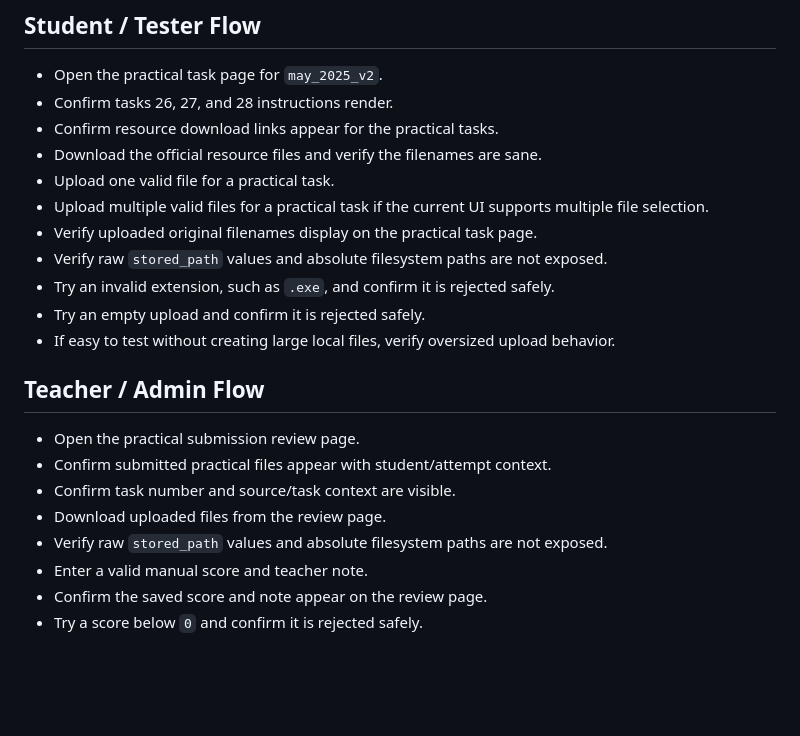
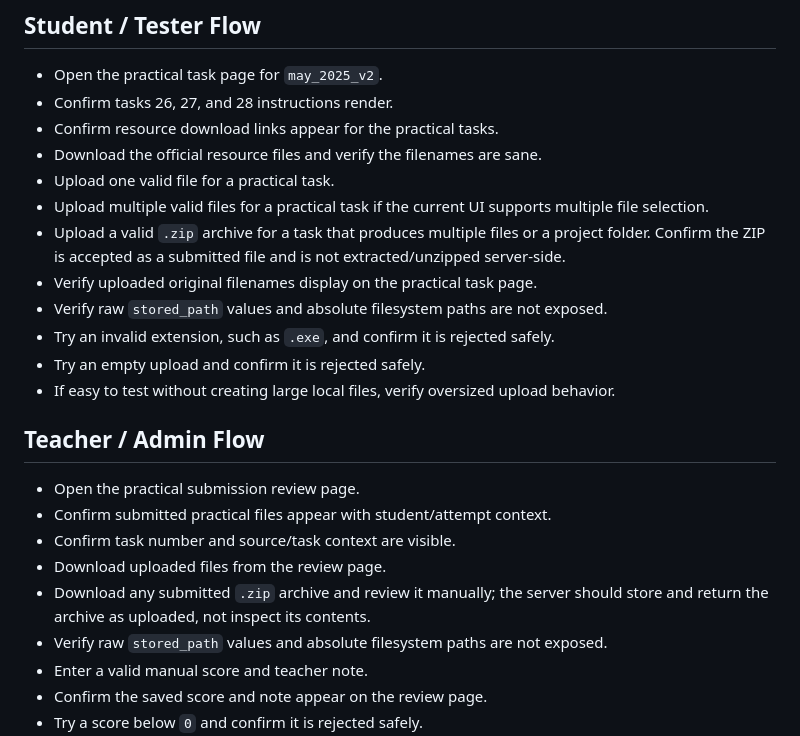
Before and after one commit to GabrielPilichev/dzi-generator, a Markdown page: docs/reviews/practical_task_smoke_checklist.md, the part around the change. Rendered like a GitHub page; blank space fills up the shorter version.

Commit message:
Document practical ZIP upload support

```diff
--- a/docs/reviews/practical_task_smoke_checklist.md
+++ b/docs/reviews/practical_task_smoke_checklist.md
@@ -33,6 +33,9 @@ define new schema, routes, imports, scoring, or deployment behavior.
 - Upload one valid file for a practical task.
 - Upload multiple valid files for a practical task if the current UI supports
   multiple file selection.
+- Upload a valid `.zip` archive for a task that produces multiple files or a
+  project folder. Confirm the ZIP is accepted as a submitted file and is not
+  extracted/unzipped server-side.
 - Verify uploaded original filenames display on the practical task page.
 - Verify raw `stored_path` values and absolute filesystem paths are not exposed.
 - Try an invalid extension, such as `.exe`, and confirm it is rejected safely.
@@ -46,6 +49,8 @@ define new schema, routes, imports, scoring, or deployment behavior.
 - Confirm submitted practical files appear with student/attempt context.
 - Confirm task number and source/task context are visible.
 - Download uploaded files from the review page.
+- Download any submitted `.zip` archive and review it manually; the server
+  should store and return the archive as uploaded, not inspect its contents.
 - Verify raw `stored_path` values and absolute filesystem paths are not exposed.
 - Enter a valid manual score and teacher note.
 - Confirm the saved score and note appear on the review page.
```
